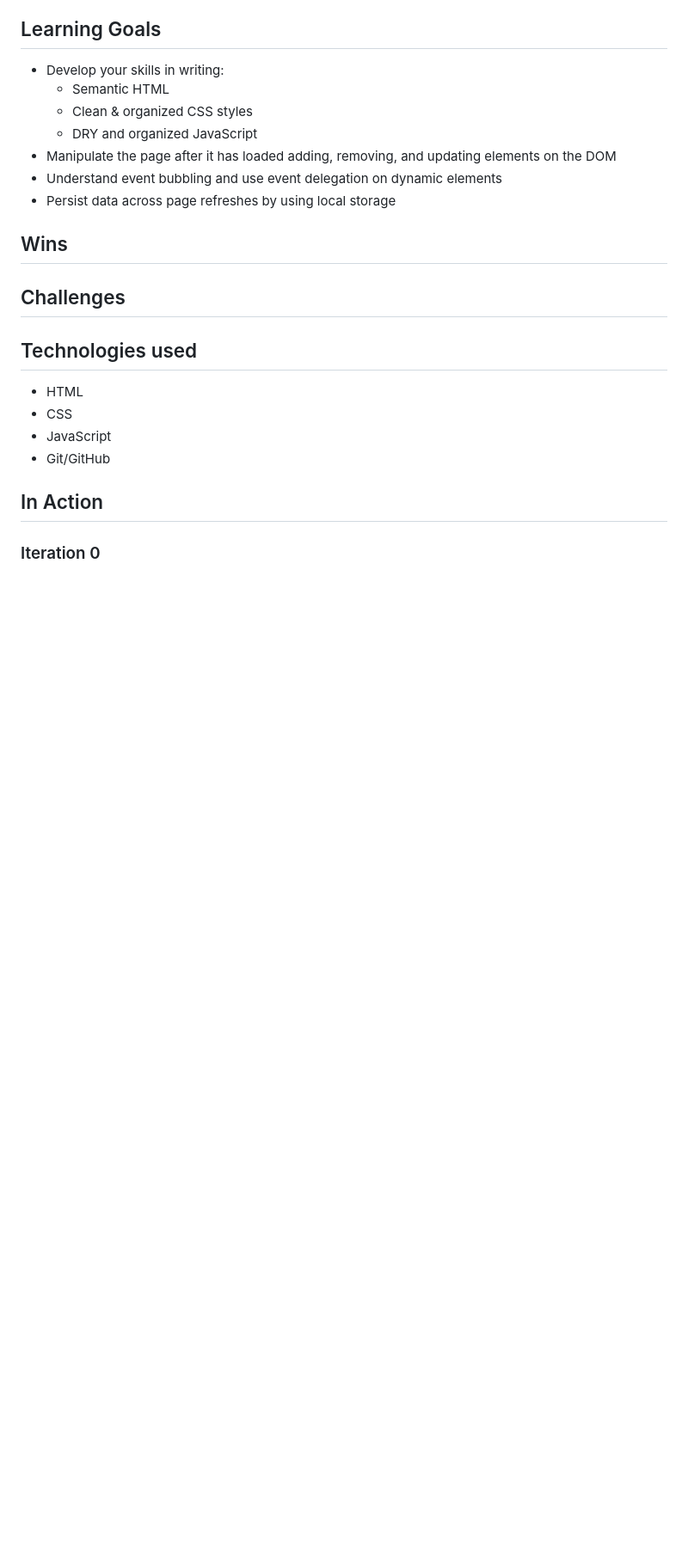
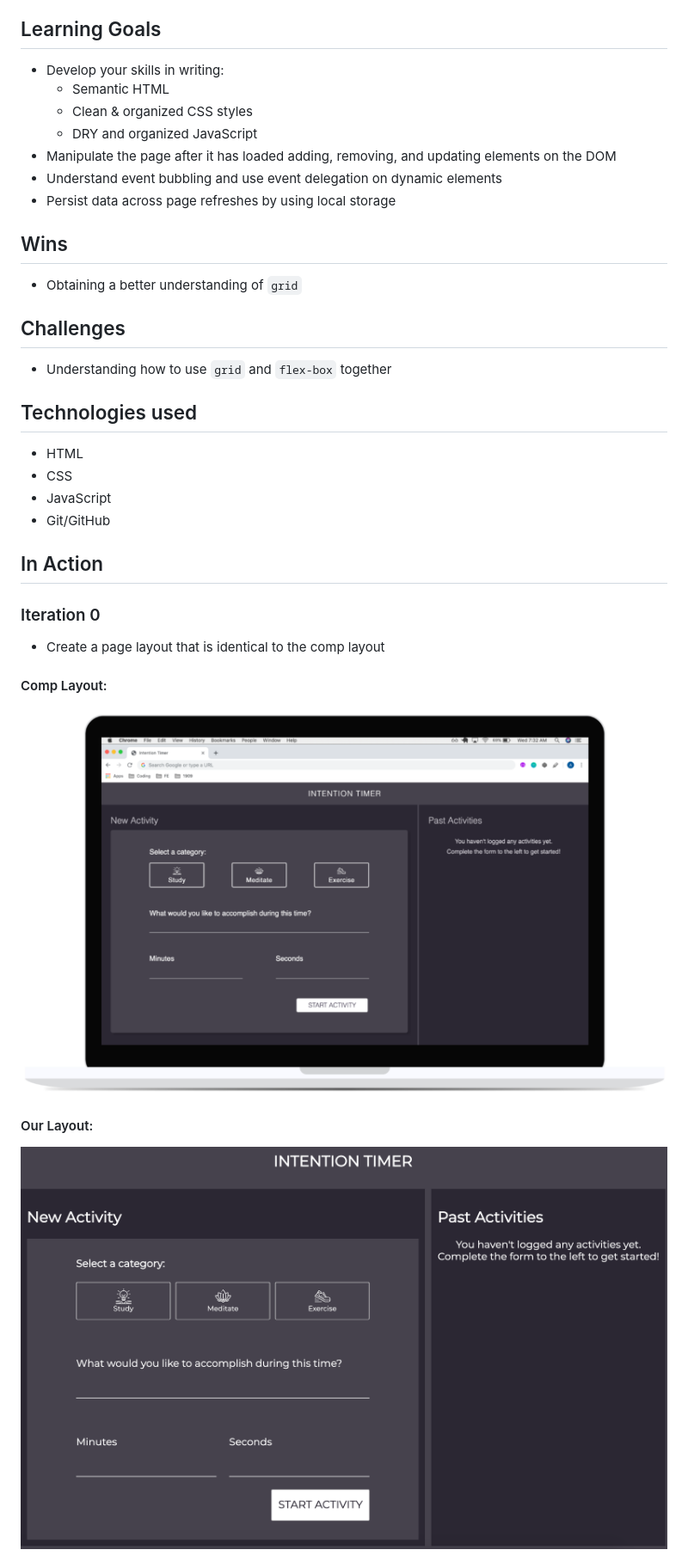
Before and after one commit to jennadilullo8/intention-timer, a Markdown page: README.md, the part around the change. Shown: that part at 86% size. Drawn GitHub-style; pictures changed too: assets/Our-Comp_layout.png (added), assets/comp-desktop.png (added); blank space fills up the shorter version.

Commit message:
Add comp-layout and our-comp-layout images. Also, add a win and challenge from the completion of iteration 0

```diff
--- a/README.md
+++ b/README.md
@@ -35,7 +35,11 @@ One partner will;
 
 ## Wins
 
+- Obtaining a better understanding of `grid`
+
 ## Challenges
+
+- Understanding how to use `grid` and `flex-box` together
 
 ## Technologies used
 
@@ -47,3 +51,13 @@ One partner will;
 ## In Action
 
 ### Iteration 0
+
+- Create a page layout that is identical to the comp layout
+
+#### Comp Layout:
+
+<img src="/assets/comp-desktop.png" alt="Desktop layout comp" height=auto width=75%/>
+
+#### Our Layout:
+
+<img src="/assets/Our-Comp_layout.png" alt="Our desktop layout" height=auto width=75%/>
```
